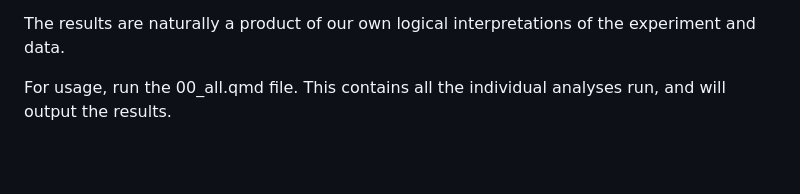
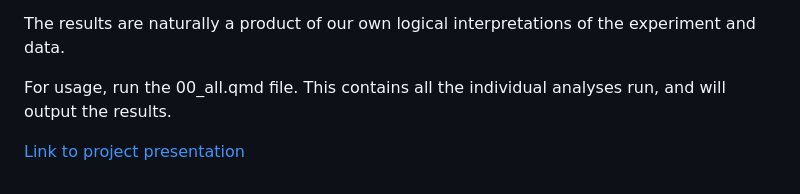
Before and after one commit to rforbiodatascience23/group_21_project, a Markdown page: README.md, the part around the change. Drawn GitHub-style; blank space fills up the shorter version.

Commit message:
Inserting project link to README.md

```diff
--- a/README.md
+++ b/README.md
@@ -33,3 +33,5 @@ The project proceeds to clean, augment, and analyze the data with the intention
 The results are naturally a product of our own logical interpretations of the experiment and data.
 
 For usage, run the 00_all.qmd file. This contains all the individual analyses run, and will output the results.
+
+[Link to project presentation](doc/presentation.html)
```
